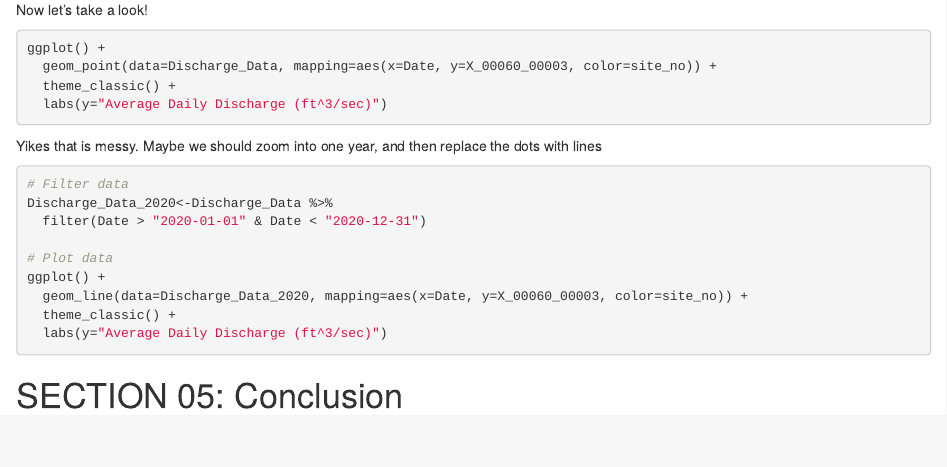
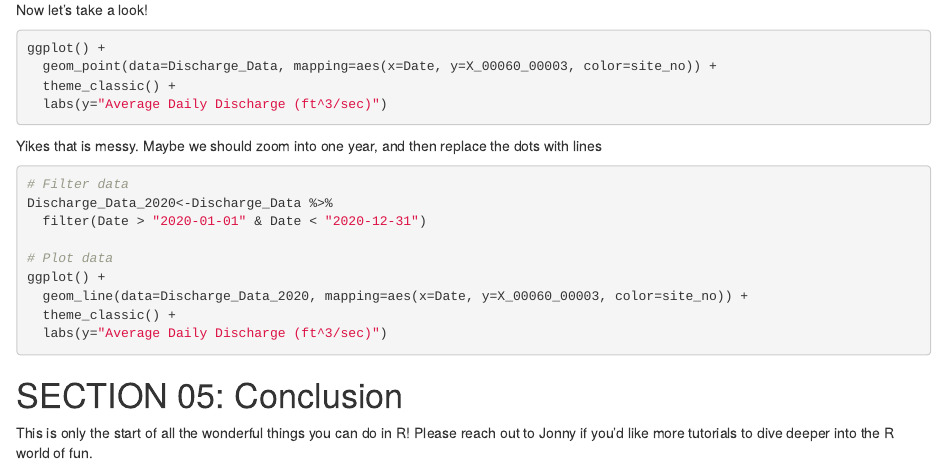
Before and after one commit to margaret-swift/ellerbe-creek, an R Markdown document (02_scripts/tutorial.Rmd): the page in a window 1100 px wide, from 5720 px down. Rendered offline with R 4.5, knitr and Pandoc, with nearby package versions; the code chunks are not run, so their results and figures are left out; drawn as R Markdown's standard HTML page in place of the format the file asks for.

Commit message:
add text to conclusion

```diff
--- a/02_scripts/tutorial.Rmd
+++ b/02_scripts/tutorial.Rmd
@@ -373,3 +373,5 @@ ggplot() +
 
 
 # SECTION 05: Conclusion
+
+This is only the start of all the wonderful things you can do in R! Please reach out to Jonny if you'd like more tutorials to dive deeper into the R world of fun.
```
